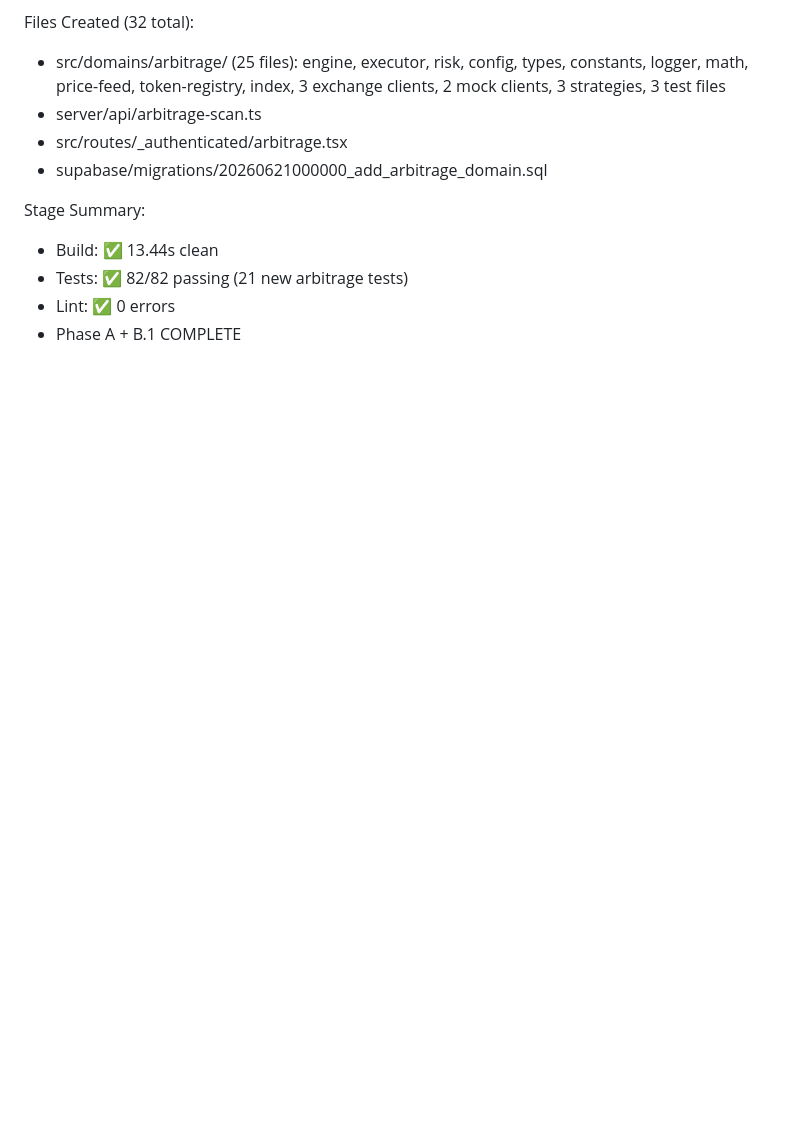
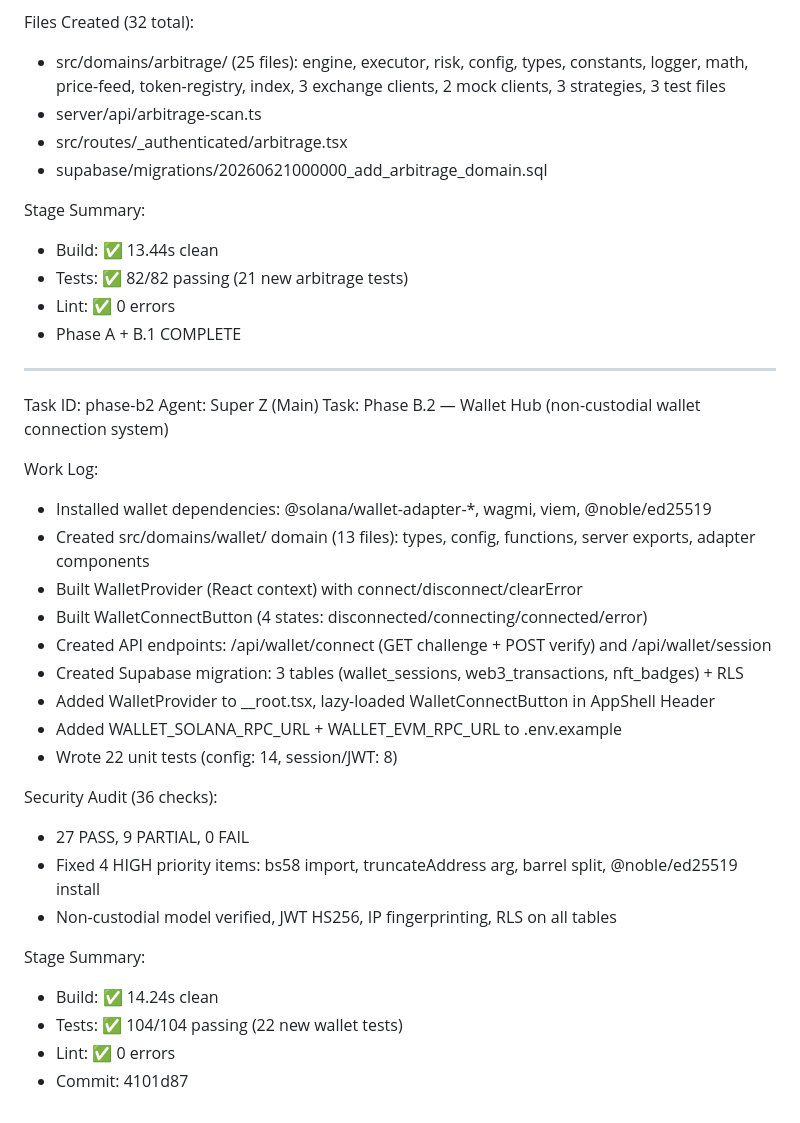
Before and after one commit to kam65624-cmd/vixor-APP, a Markdown page: worklog.md, the part around the change. Drawn GitHub-style; blank space fills up the shorter version.

Commit message:
e9339e25-42fe-4203-8e2a-13a940c93a8d

```diff
--- a/worklog.md
+++ b/worklog.md
@@ -142,3 +142,29 @@ Stage Summary:
 - Tests: ✅ 82/82 passing (21 new arbitrage tests)
 - Lint: ✅ 0 errors
 - Phase A + B.1 COMPLETE
+---
+Task ID: phase-b2
+Agent: Super Z (Main)
+Task: Phase B.2 — Wallet Hub (non-custodial wallet connection system)
+
+Work Log:
+- Installed wallet dependencies: @solana/wallet-adapter-*, wagmi, viem, @noble/ed25519
+- Created src/domains/wallet/ domain (13 files): types, config, functions, server exports, adapter components
+- Built WalletProvider (React context) with connect/disconnect/clearError
+- Built WalletConnectButton (4 states: disconnected/connecting/connected/error)
+- Created API endpoints: /api/wallet/connect (GET challenge + POST verify) and /api/wallet/session
+- Created Supabase migration: 3 tables (wallet_sessions, web3_transactions, nft_badges) + RLS
+- Added WalletProvider to __root.tsx, lazy-loaded WalletConnectButton in AppShell Header
+- Added WALLET_SOLANA_RPC_URL + WALLET_EVM_RPC_URL to .env.example
+- Wrote 22 unit tests (config: 14, session/JWT: 8)
+
+Security Audit (36 checks):
+- 27 PASS, 9 PARTIAL, 0 FAIL
+- Fixed 4 HIGH priority items: bs58 import, truncateAddress arg, barrel split, @noble/ed25519 install
+- Non-custodial model verified, JWT HS256, IP fingerprinting, RLS on all tables
+
+Stage Summary:
+- Build: ✅ 14.24s clean
+- Tests: ✅ 104/104 passing (22 new wallet tests)
+- Lint: ✅ 0 errors
+- Commit: 4101d87
```
